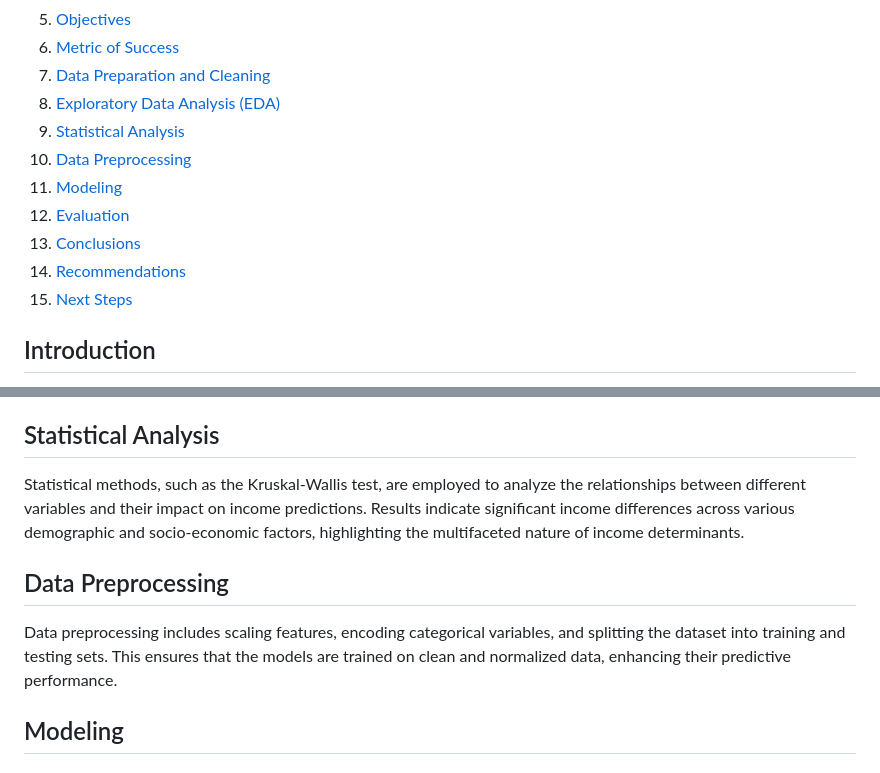
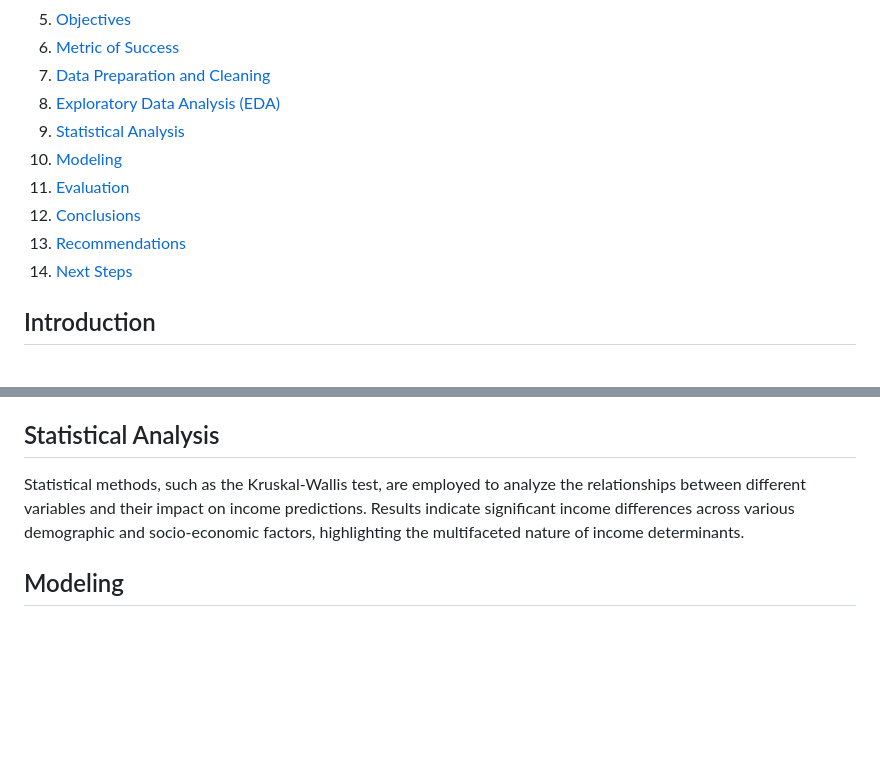
Before and after one commit to itsyourgirlnicky/Prediciting-Contributions-of-Informal-Workers-to-the-SHIF, a Markdown page: README.md, 2 parts joined by grey strips. Rendered like a GitHub page; blank space fills up the shorter version.

```diff
--- a/README.md
+++ b/README.md
@@ -10,12 +10,11 @@
 7. [Data Preparation and Cleaning](#data-preparation-and-cleaning)
 8. [Exploratory Data Analysis (EDA)](#exploratory-data-analysis-eda)
 9. [Statistical Analysis](#statistical-analysis)
-10. [Data Preprocessing](#data-preprocessing)
-11. [Modeling](#modeling)
-12. [Evaluation](#evaluation)
-13. [Conclusions](#conclusions)
-14. [Recommendations](#recommendations)
-15. [Next Steps](#next-steps)
+10. [Modeling](#modeling)
+11. [Evaluation](#evaluation)
+12. [Conclusions](#conclusions)
+13. [Recommendations](#recommendations)
+14. [Next Steps](#next-steps)
 
 ## Introduction
 In 2023, the Kenyan government enacted the Social Health Insurance Act, aiming to achieve Universal Health Coverage (UHC). This initiative strives to ensure that all citizens have access to quality healthcare services without incurring catastrophic health expenses. However, predicting the appropriate contributions for informal sector workers remains a challenge due to their variable incomes. Developing an accurate income prediction model can enhance the SHIF program by ensuring fair contributions, identifying low-income households for targeted social programs, and supporting the most vulnerable.
@@ -97,9 +96,6 @@ The swarm plot shows the distribution of respondents' ages across different educ
 ## Statistical Analysis
 Statistical methods, such as the Kruskal-Wallis test, are employed to analyze the relationships between different variables and their impact on income predictions. Results indicate significant income differences across various demographic and socio-economic factors, highlighting the multifaceted nature of income determinants.
 
-## Data Preprocessing
-Data preprocessing includes scaling features, encoding categorical variables, and splitting the dataset into training and testing sets. This ensures that the models are trained on clean and normalized data, enhancing their predictive performance.
-
 ## Modeling
 ### Models Used
 1. Naive Bayes
```
